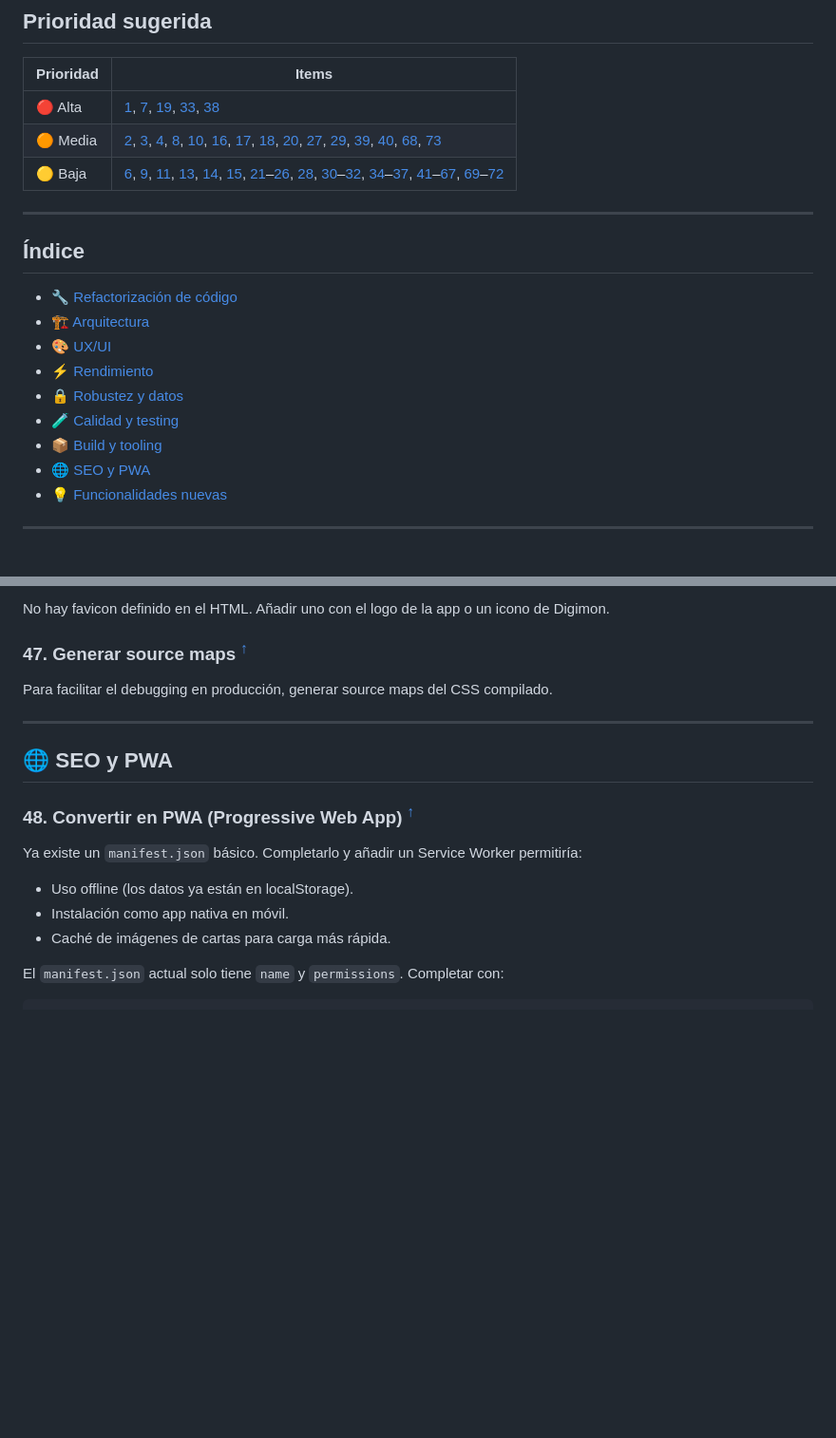
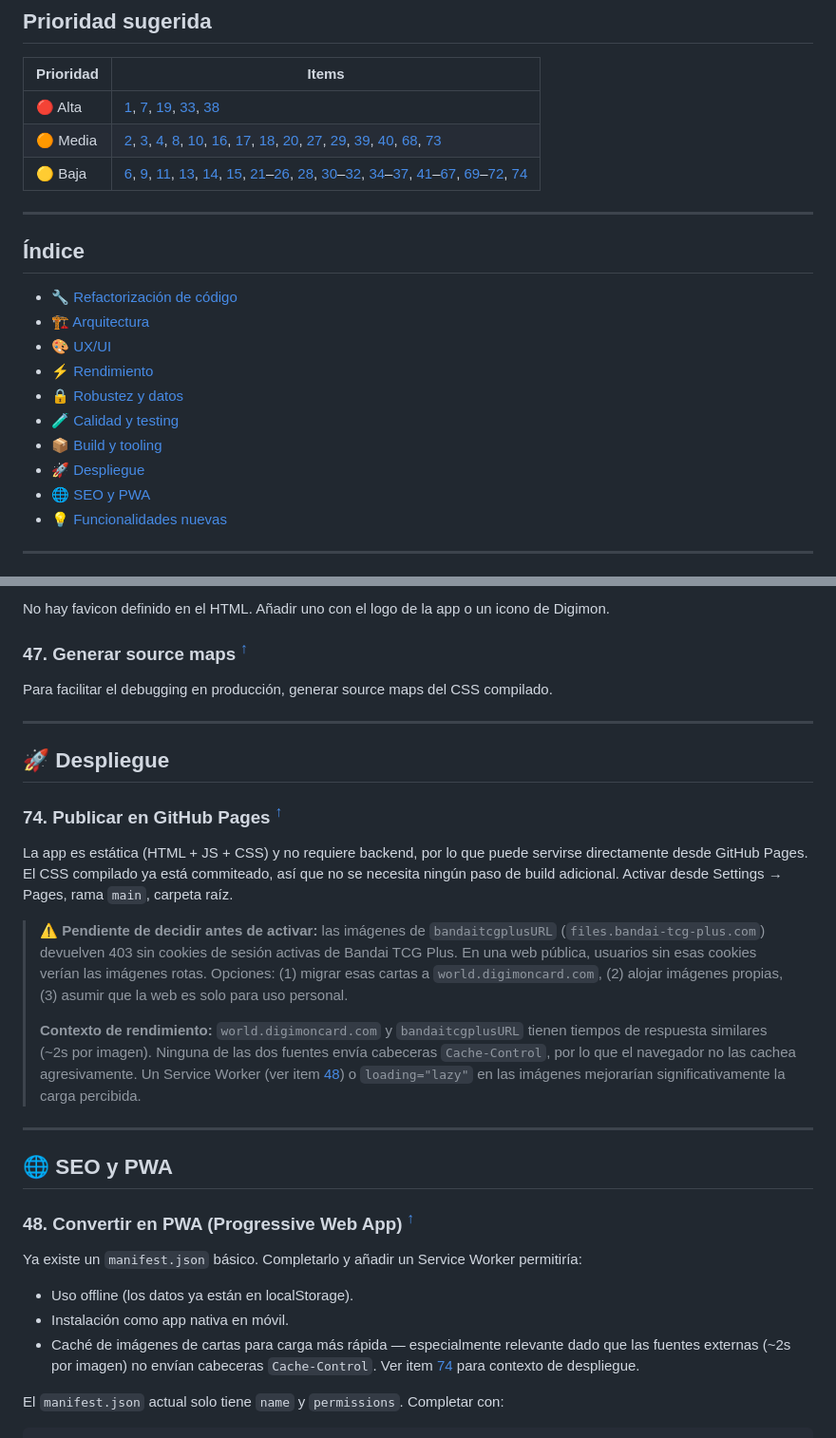
Before and after one commit to Vegekku/dtcg-web, a Markdown page: IMPROVEMENTS.md, 2 parts joined by grey strips. Shown at 95% size. Rendered like a GitHub page; blank space fills up the shorter version.

Commit message:
chore: add item 74 GitHub Pages to IMPROVEMENTS.md

```diff
--- a/IMPROVEMENTS.md
+++ b/IMPROVEMENTS.md
@@ -6,7 +6,7 @@
 |-----------|-------|
 | 🔴 Alta | [1](#item-1), [7](#item-7), [19](#item-19), [33](#item-33), [38](#item-38) |
 | 🟠 Media | [2](#item-2), [3](#item-3), [4](#item-4), [8](#item-8), [10](#item-10), [16](#item-16), [17](#item-17), [18](#item-18), [20](#item-20), [27](#item-27), [29](#item-29), [39](#item-39), [40](#item-40), [68](#item-68), [73](#item-73) |
-| 🟡 Baja | [6](#item-6), [9](#item-9), [11](#item-11), [13](#item-13), [14](#item-14), [15](#item-15), [21](#item-21)–[26](#item-26), [28](#item-28), [30](#item-30)–[32](#item-32), [34](#item-34)–[37](#item-37), [41](#item-41)–[67](#item-67), [69](#item-69)–[72](#item-72) |
+| 🟡 Baja | [6](#item-6), [9](#item-9), [11](#item-11), [13](#item-13), [14](#item-14), [15](#item-15), [21](#item-21)–[26](#item-26), [28](#item-28), [30](#item-30)–[32](#item-32), [34](#item-34)–[37](#item-37), [41](#item-41)–[67](#item-67), [69](#item-69)–[72](#item-72), [74](#item-74) |
 
 ---
 
@@ -19,6 +19,7 @@
 - [🔒 Robustez y datos](#-robustez-y-datos)
 - [🧪 Calidad y testing](#-calidad-y-testing)
 - [📦 Build y tooling](#-build-y-tooling)
+- [🚀 Despliegue](#-despliegue)
 - [🌐 SEO y PWA](#-seo-y-pwa)
 - [💡 Funcionalidades nuevas](#-funcionalidades-nuevas)
 
@@ -440,6 +441,20 @@ Para facilitar el debugging en producción, generar source maps del CSS compilad
 
 ---
 
+## 🚀 Despliegue
+
+<a id="item-74"></a>
+
+### 74. Publicar en GitHub Pages <sup>[↑](#prioridad-sugerida)</sup>
+
+La app es estática (HTML + JS + CSS) y no requiere backend, por lo que puede servirse directamente desde GitHub Pages. El CSS compilado ya está commiteado, así que no se necesita ningún paso de build adicional. Activar desde Settings → Pages, rama `main`, carpeta raíz.
+
+> ⚠️ **Pendiente de decidir antes de activar:** las imágenes de `bandaitcgplusURL` (`files.bandai-tcg-plus.com`) devuelven 403 sin cookies de sesión activas de Bandai TCG Plus. En una web pública, usuarios sin esas cookies verían las imágenes rotas. Opciones: (1) migrar esas cartas a `world.digimoncard.com`, (2) alojar imágenes propias, (3) asumir que la web es solo para uso personal.
+>
+> **Contexto de rendimiento:** `world.digimoncard.com` y `bandaitcgplusURL` tienen tiempos de respuesta similares (~2s por imagen). Ninguna de las dos fuentes envía cabeceras `Cache-Control`, por lo que el navegador no las cachea agresivamente. Un Service Worker (ver item [48](#item-48)) o `loading="lazy"` en las imágenes mejorarían significativamente la carga percibida.
+
+---
+
 ## 🌐 SEO y PWA
 
 <a id="item-48"></a>
@@ -450,7 +465,7 @@ Ya existe un `manifest.json` básico. Completarlo y añadir un Service Worker pe
 
 - Uso offline (los datos ya están en localStorage).
 - Instalación como app nativa en móvil.
-- Caché de imágenes de cartas para carga más rápida.
+- Caché de imágenes de cartas para carga más rápida — especialmente relevante dado que las fuentes externas (~2s por imagen) no envían cabeceras `Cache-Control`. Ver item [74](#item-74) para contexto de despliegue.
 
 El `manifest.json` actual solo tiene `name` y `permissions`. Completar con:
 
```
